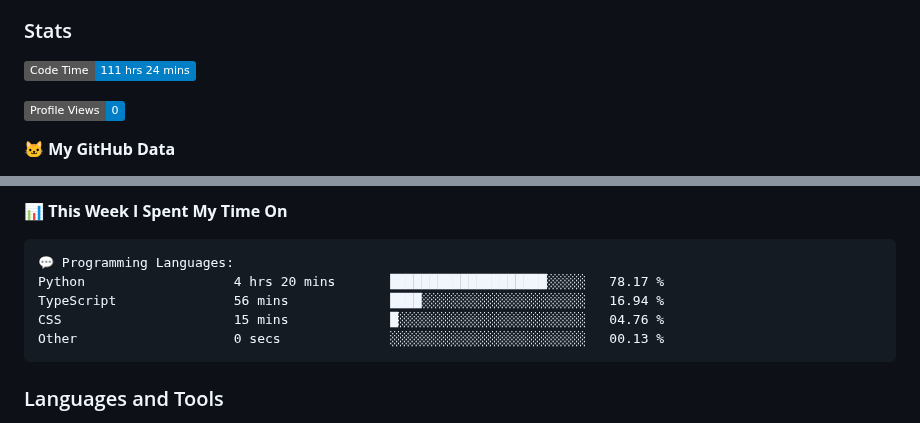
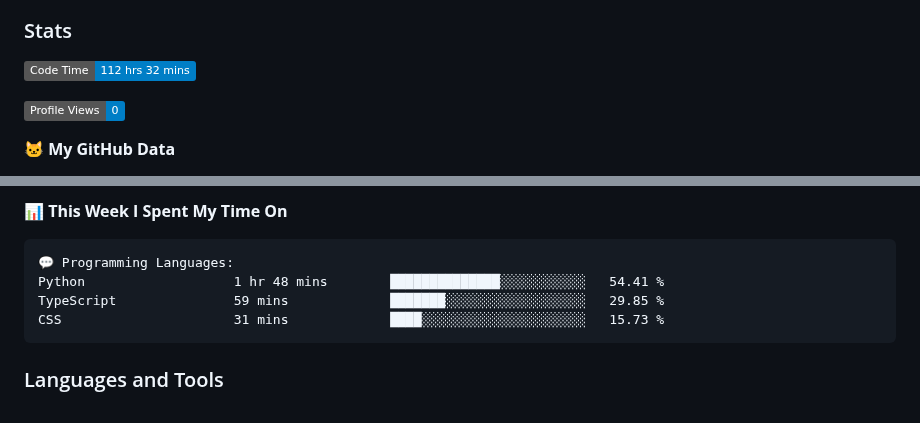
Before and after one commit to DevArtech/devartech, a Markdown page: README.md, 2 parts joined by grey strips. Drawn GitHub-style; badges without logos.

Commit message:
Updated with Dev Metrics

````diff
--- a/README.md
+++ b/README.md
@@ -10,7 +10,7 @@
 
 ### Stats
 <!--START_SECTION:waka-->
-![Code Time](http://img.shields.io/badge/Code%20Time-111%20hrs%2024%20mins-blue)
+![Code Time](http://img.shields.io/badge/Code%20Time-112%20hrs%2032%20mins-blue)
 
 ![Profile Views](http://img.shields.io/badge/Profile%20Views-0-blue)
 
@@ -30,10 +30,9 @@
 
 ```text
 💬 Programming Languages:
-Python                   4 hrs 20 mins       ████████████████████░░░░░   78.17 %
-TypeScript               56 mins             ████░░░░░░░░░░░░░░░░░░░░░   16.94 %
-CSS                      15 mins             █░░░░░░░░░░░░░░░░░░░░░░░░   04.76 %
-Other                    0 secs              ░░░░░░░░░░░░░░░░░░░░░░░░░   00.13 %
+Python                   1 hr 48 mins        ██████████████░░░░░░░░░░░   54.41 %
+TypeScript               59 mins             ███████░░░░░░░░░░░░░░░░░░   29.85 %
+CSS                      31 mins             ████░░░░░░░░░░░░░░░░░░░░░   15.73 %
 ```
 
 
````
